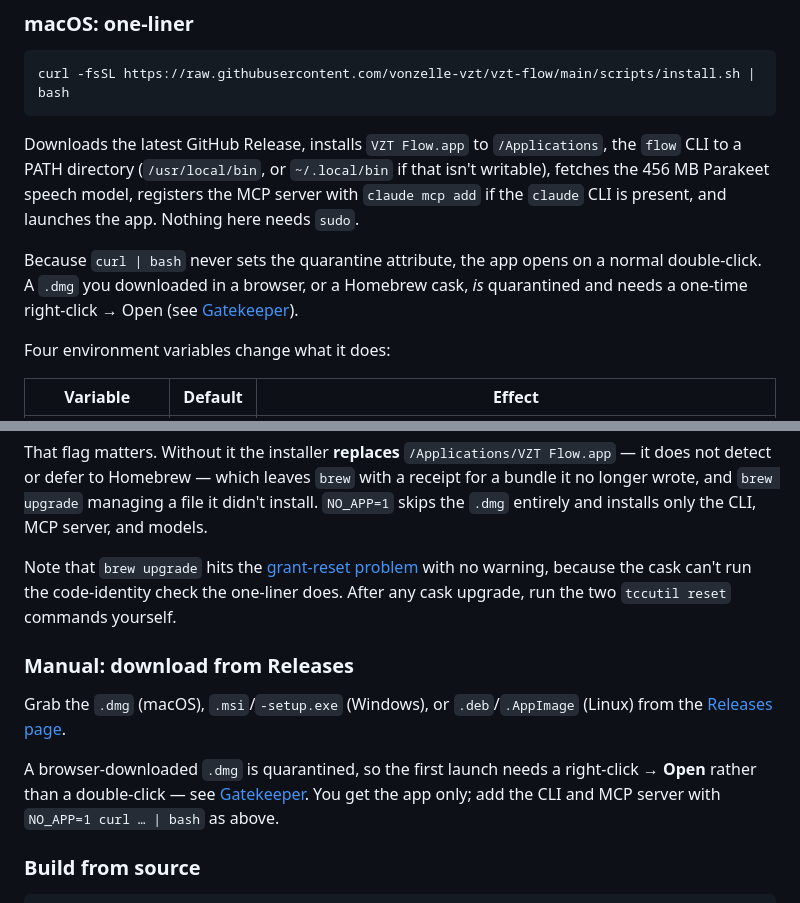
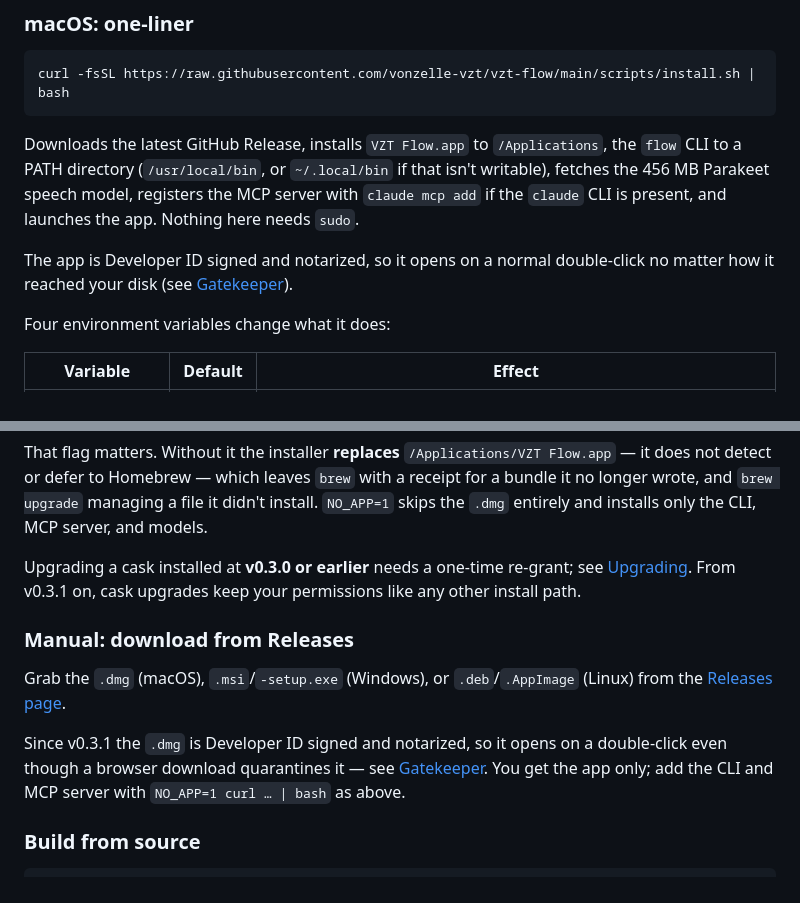
Before and after one commit to vonzelle-vzt/vzt-flow, a Markdown page: README.md, 2 parts joined by grey strips. GitHub-like rendering.

```diff
--- a/README.md
+++ b/README.md
@@ -327,9 +327,8 @@ Downloads the latest GitHub Release, installs `VZT Flow.app` to
 model, registers the MCP server with `claude mcp add` if the `claude` CLI is
 present, and launches the app. Nothing here needs `sudo`.
 
-Because `curl | bash` never sets the quarantine attribute, the app opens on a
-normal double-click. A `.dmg` you downloaded in a browser, or a Homebrew cask,
-*is* quarantined and needs a one-time right-click → Open (see
+The app is Developer ID signed and notarized, so it opens on a normal
+double-click no matter how it reached your disk (see
 [Gatekeeper](#gatekeeper-and-code-signing)).
 
 Four environment variables change what it does:
@@ -376,18 +375,17 @@ a receipt for a bundle it no longer wrote, and `brew upgrade` managing a file it
 didn't install. `NO_APP=1` skips the `.dmg` entirely and installs only the CLI,
 MCP server, and models.
 
-Note that `brew upgrade` hits the
-[grant-reset problem](#upgrading-macos-will-drop-two-of-your-grants) with no
-warning, because the cask can't run the code-identity check the one-liner does.
-After any cask upgrade, run the two `tccutil reset` commands yourself.
+Upgrading a cask installed at **v0.3.0 or earlier** needs a one-time re-grant;
+see [Upgrading](#upgrading). From v0.3.1 on, cask upgrades keep your
+permissions like any other install path.
 
 ### Manual: download from Releases
 
 Grab the `.dmg` (macOS), `.msi`/`-setup.exe` (Windows), or `.deb`/`.AppImage`
 (Linux) from the [Releases page](https://github.com/vonzelle-vzt/vzt-flow/releases).
 
-A browser-downloaded `.dmg` is quarantined, so the first launch needs a
-right-click → **Open** rather than a double-click — see
+Since v0.3.1 the `.dmg` is Developer ID signed and notarized, so it opens on a
+double-click even though a browser download quarantines it — see
 [Gatekeeper](#gatekeeper-and-code-signing). You get the app only; add the CLI
 and MCP server with `NO_APP=1 curl … | bash` as above.
 
```
Also changed, not shown: other parts of README.md (+48 -37 lines), AGENT-INSTALL.md (+11 -21 lines).
